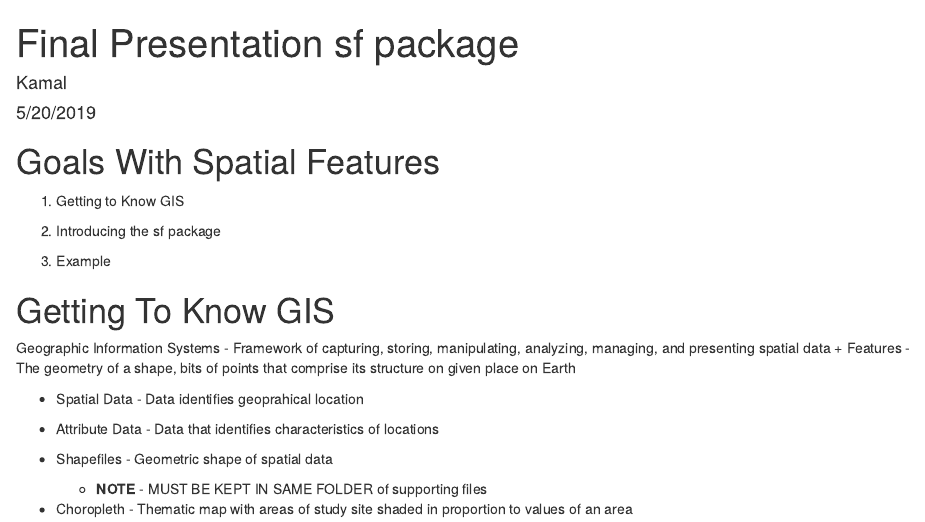
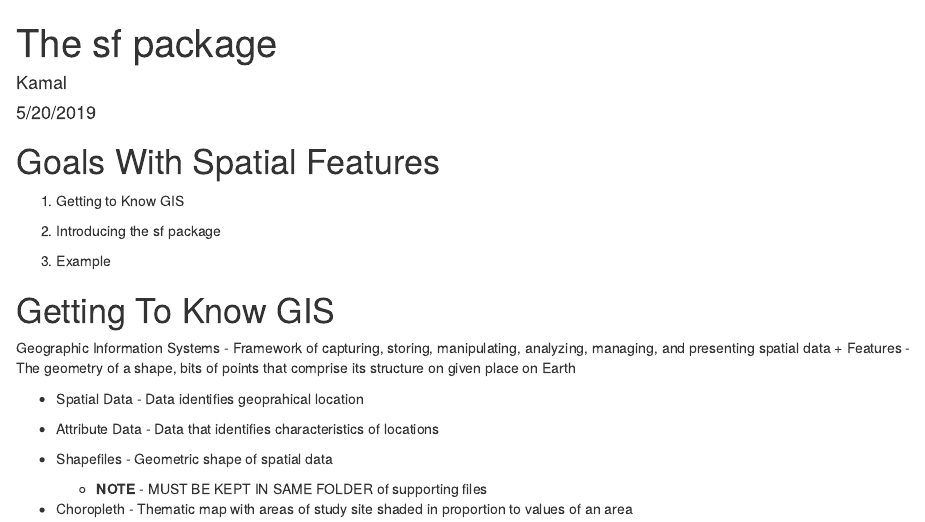
Before and after one commit to kamalabdel97/FinalPresentation, an R Markdown document (FinalPresentationForBook.Rmd): the page in a window 1100 px wide, from its top. Rendered offline with R 4.5, knitr and Pandoc, with nearby package versions; some code elsewhere in the file could not run offline.

Commit message:
Update FinalPresentationForBook.Rmd

```diff
--- a/FinalPresentationForBook.Rmd
+++ b/FinalPresentationForBook.Rmd
@@ -1,5 +1,5 @@
 ---
-title: "Final Presentation sf package"
+title: "The sf package"
 author: "Kamal"
 date: "5/20/2019"
 output: html_document
```
Also changed, not shown: FinalPresentationForBook.Rmd (1 more changed lines).
